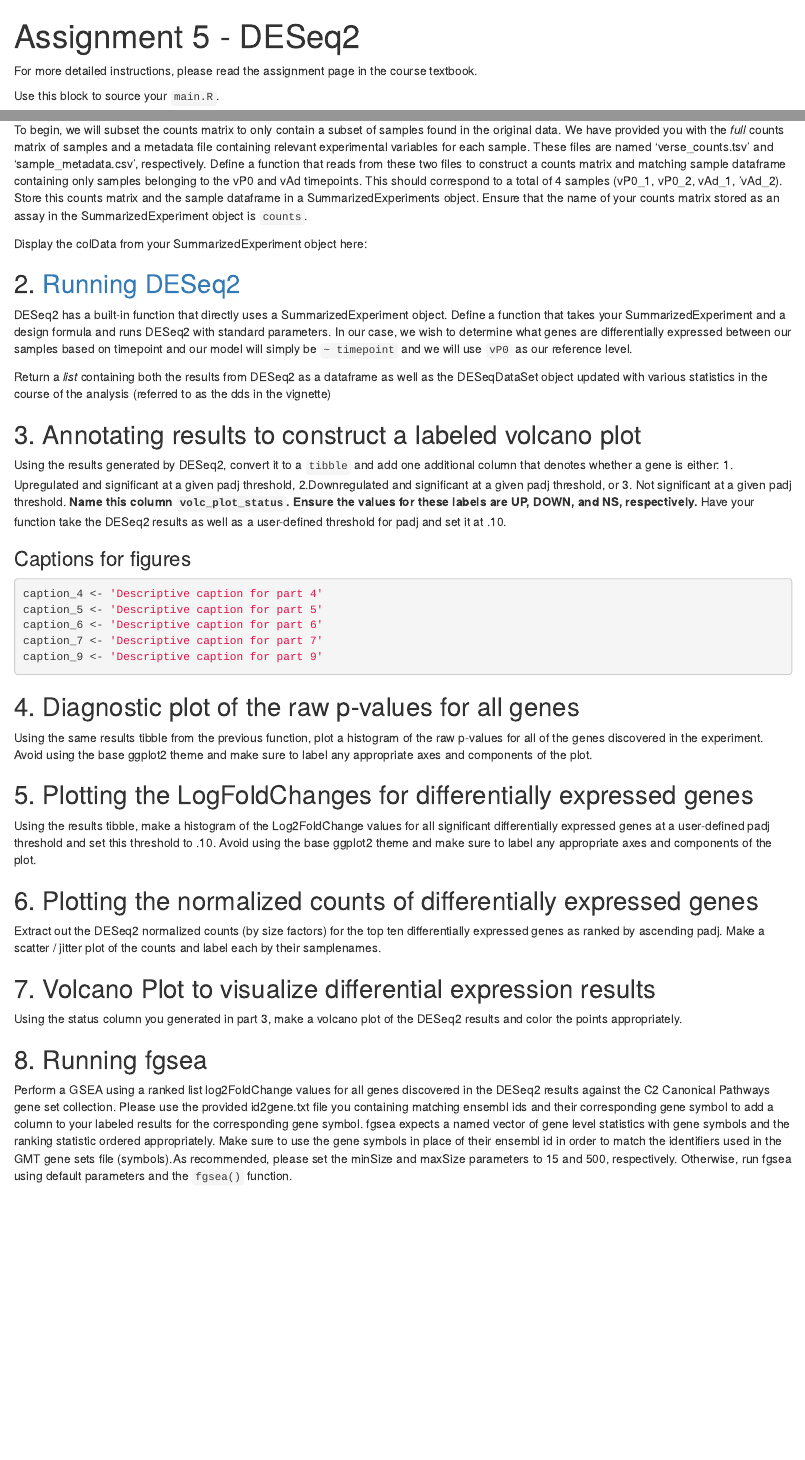
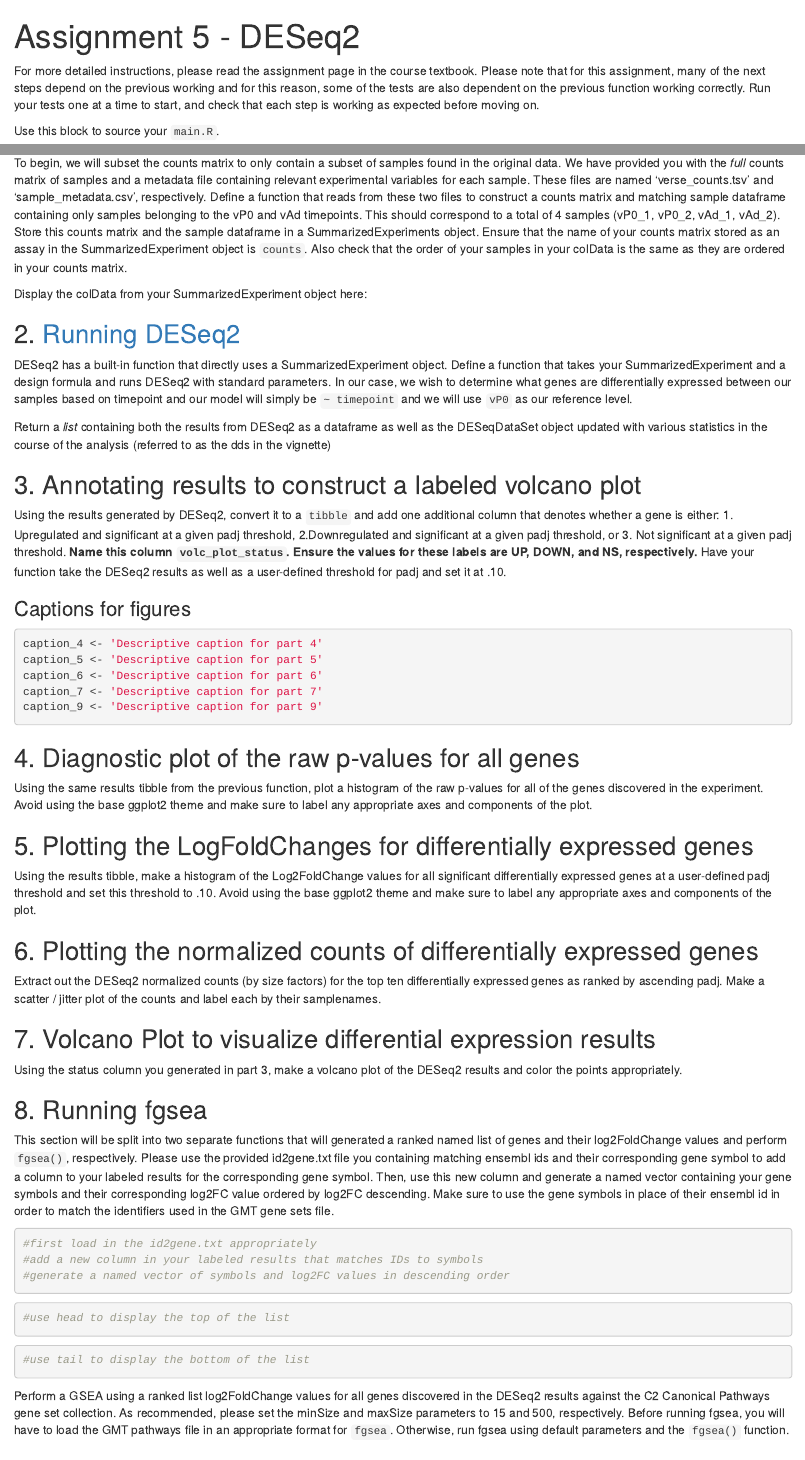
Before and after one commit to BF591-R/bf591-assignment-diff-expr-part1, an R Markdown document (report.Rmd): the page in a window 1100 px wide, from its top, and a second part further down, joined at a grey line. Rendered offline with R 4.5, knitr and Pandoc, with nearby package versions.

Commit message:
See https://github.com/BF591-R/bf591-assignment-diff-expr-part1-source/commit/26bd5d7ad6dbb71fa883a88c347f1b8dbe590a97 from refs/heads/main

````diff
--- a/main.R
+++ b/main.R
@@ -120,19 +120,36 @@ plot_volcano <- function(labeled_results) {
     return(NULL)
 }
 
-#' Function to run fgsea on DESeq2 results
+#' Function to generate a named vector ranked by log2FC descending
 #'
-#' @param labeled_results (tibble): the labeled results from DESeq2
-#' @param gmt (str): the path to the GMT file
-#' @param min_size: the threshold for minimum size of the gene set
-#' @param max_size: the threshold for maximum size of the gene set
+#' @param labeled_results (tibble): Tibble with DESeq2 results and one
+#'   additional column denoting status in volcano plot
+#' @param id2gene_path (str): Path to the file containing the mapping of
+#' ensembl IDs to MGI symbols
 #'
-#' @return tibble containing the results from running fgsea using descending
-#' log2foldchange as a ranking metric
+#' @return Named vector with gene symbols as names, and log2FoldChange as values
+#' ranked in descending order
 #' @export
 #'
-#' @examples fgsea_results <- run_gsea(labeled_results, 'data/m2.cp.v2-23.1.Mm.symbols.gmt', 15, 500)
-run_gsea <- function(labeled_results, gmt, min_size, max_size) {
+#' @examples rnk_list <- make_ranked_log2fc(labeled_results, 'data/id2gene.txt')
+
+make_ranked_log2fc <- function(labeled_results, id2gene_path) {
+    return(NULL)
+}
+
+#' Function to run fgsea with arguments for min and max gene set size
+#'
+#' @param gmt_file_path (str): Path to the gene sets of interest in GMT format
+#' @param rnk_list (named vector): Named vector generated previously with gene
+#' symbols and log2Fold Change values in descending order
+#' @param min_size (int): Minimum number of genes in gene sets to be allowed
+#' @param max_size (int): Maximum number of genes in gene sets to be allowed
+#'
+#' @return Tibble of results from running fgsea
+#' @export
+#'
+#' @examples fgsea_results <- run_fgsea('data/m2.cp.v2023.1.Mm.symbols.gmt', rnk_list, 15, 500)
+run_fgsea <- function(gmt_file_path, rnk_list, min_size, max_size) {
     return(NULL)
 }
 
--- a/report.Rmd
+++ b/report.Rmd
@@ -4,8 +4,11 @@ output: html_document
 ---
 
 
-For more detailed instructions, please read the assignment page in the course textbook.
-
+For more detailed instructions, please read the assignment page in the course
+textbook. Please note that for this assignment, many of the next steps depend on
+the previous working and for this reason, some of the tests are also dependent
+on the previous function working correctly. Run your tests one at a time to
+start, and check that each step is working as expected before moving on.
 
 Use this block to source your `main.R`.
 
@@ -22,9 +25,11 @@ each sample. These files are named 'verse_counts.tsv' and 'sample_metadata.csv',
 respectively. Define a function that reads from these two files to construct a
 counts matrix and matching sample dataframe containing only samples belonging to
 the vP0 and vAd timepoints. This should correspond to a total of 4 samples
-(vP0_1, vP0_2, vAd_1, 'vAd_2). Store this counts matrix and the sample dataframe
-in a SummarizedExperiments object. Ensure that the name of your counts matrix
-stored as an assay in the SummarizedExperiment object is `counts`.
+(vP0_1, vP0_2, vAd_1, vAd_2). Store this counts matrix and the
+sample dataframe in a SummarizedExperiments object. Ensure that the name of your
+counts matrix stored as an assay in the SummarizedExperiment object is `counts`.
+Also check that the order of your samples in your colData is the same as they
+are ordered in your counts matrix.
 
 ```{r, warning=FALSE, message=FALSE, echo=FALSE}
 #Read in verse_counts.tsv and sample_metadata.csv and subset to the listed samples
@@ -136,19 +141,41 @@ DESeq2 results and color the points appropriately.
 
 ## 8. Running fgsea
 
+This section will be split into two separate functions that will generated a
+ranked named list of genes and their log2FoldChange values and perform
+`fgsea()`, respectively. Please use the provided id2gene.txt file you containing
+matching ensembl ids and their corresponding gene symbol to add a column to your
+labeled results for the corresponding gene symbol. Then, use this new column and
+generate a named vector containing your gene symbols and their corresponding
+log2FC value ordered by log2FC descending. Make sure to use the gene symbols in
+place of their ensembl id in order to match the identifiers used in the GMT gene
+sets file.
+
+```{r, generate ranked list of log2FC}
+#first load in the id2gene.txt appropriately
+#add a new column in your labeled results that matches IDs to symbols
+#generate a named vector of symbols and log2FC values in descending order
+
+```
+
+```{r, this is the "top" of our ranked list}
+#use head to display the top of the list
+
+```
+
+```{r, this is the "bottom" of our ranked list}
+#use tail to display the bottom of the list
+
+```
+
 Perform a GSEA using a ranked list log2FoldChange values for all genes
 discovered in the DESeq2 results against the C2 Canonical Pathways gene set
-collection. Please use the provided id2gene.txt file you containing matching
-ensembl ids and their corresponding gene symbol to add a column to your labeled
-results for the corresponding gene symbol. fgsea expects a named vector of gene
-level statistics with gene symbols and the ranking statistic ordered
-appropriately. Make sure to use the gene symbols in place of their ensembl id in
-order to match the identifiers used in the GMT gene sets file (symbols).As
-recommended, please set the minSize and maxSize parameters to 15 and 500,
-respectively. Otherwise, run fgsea using default parameters and the `fgsea()`
-function.
+collection. As recommended, please set the minSize and maxSize parameters to 15
+and 500, respectively. Before running fgsea, you will have to load the GMT
+pathways file in an appropriate format for `fgsea`. Otherwise, run fgsea using
+default parameters and the `fgsea()` function.
 
-```{r, run fgsea using log2fc, warning=FALSE, message=FALSE, echo=FALSE}
+```{r, actually run fgsea, warning=FALSE, message=FALSE, echo=FALSE}
 #Run fgsea using a ranked list of descending log2FC against the C2 canonical
 #pathways gene set
 #Set minsize to 15 and maxsize to 500, leave the other parameters as defaults
````
Also changed, not shown: test_main.R (+66 -27 lines), .github/classroom/autograding.json, reference_report.html, report.Rmd (1 more changed lines).
